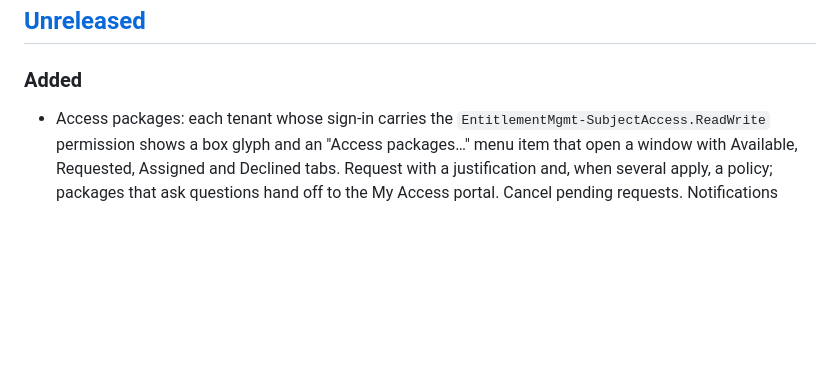
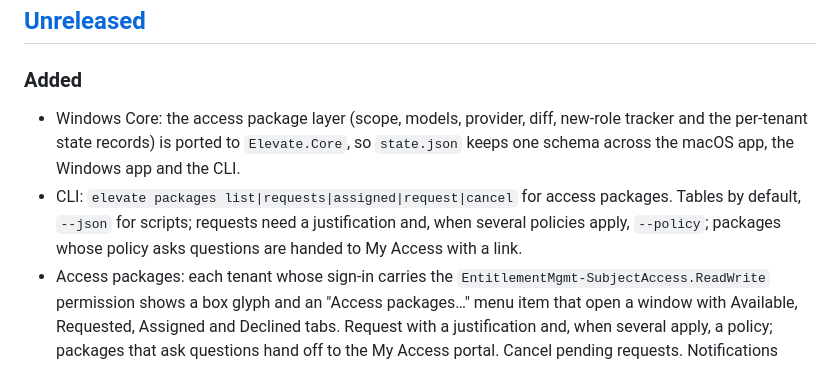
Before and after one commit to FrodeHus/elevate, a Markdown page: CHANGELOG.md, the part around the change. Rendered like a GitHub page; blank space fills up the shorter version.

```diff
--- a/CHANGELOG.md
+++ b/CHANGELOG.md
@@ -9,6 +9,12 @@ and this project adheres to [Semantic Versioning](https://semver.org/spec/v2.0.0
 
 ### Added
 
+- Windows Core: the access package layer (scope, models, provider, diff, new-role tracker and the
+  per-tenant state records) is ported to `Elevate.Core`, so `state.json` keeps one schema across
+  the macOS app, the Windows app and the CLI.
+- CLI: `elevate packages list|requests|assigned|request|cancel` for access packages. Tables by
+  default, `--json` for scripts; requests need a justification and, when several policies apply,
+  `--policy`; packages whose policy asks questions are handed to My Access with a link.
 - Access packages: each tenant whose sign-in carries the `EntitlementMgmt-SubjectAccess.ReadWrite`
   permission shows a box glyph and an "Access packages…" menu item that open a window with
   Available, Requested, Assigned and Declined tabs. Request with a justification and, when several
```
Also changed, not shown: cli/README.md (+2 -1 lines), windows/CONTINUING.md (+2 -1 lines).
